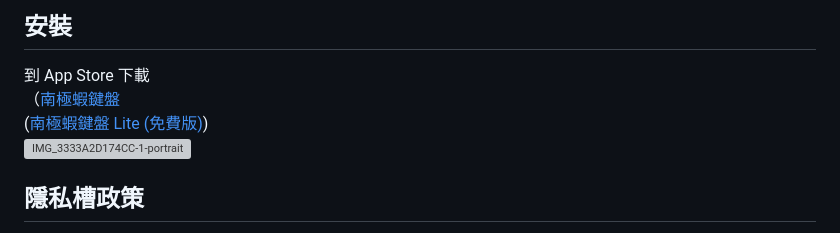
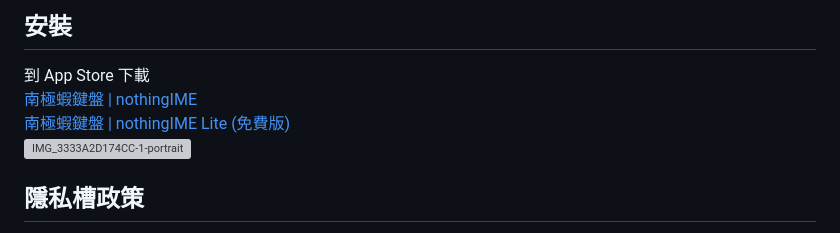
Before and after one commit to xing0501/nothingIME, a Markdown page: README.md, the part around the change. Drawn GitHub-style; grey boxes are pictures that could not be loaded.

```diff
--- a/README.md
+++ b/README.md
@@ -41,8 +41,8 @@ v1.0<br/>
 
 ## 安裝
 到 App Store 下載<br/>
-（[南極蝦鍵盤](https://apps.apple.com/tw/app/%E5%8D%97%E6%A5%B5%E8%9D%A6%E9%8D%B5%E7%9B%A4-nothingime/id6748654605)<br/>
-([南極蝦鍵盤 Lite (免費版)](https://apps.apple.com/tw/app/%E5%8D%97%E6%A5%B5%E8%9D%A6%E9%8D%B5%E7%9B%A4lite-%E6%94%AF%E6%8F%B4%E5%98%B8%E8%9D%A6%E7%B1%B3%E9%8D%B5%E7%9B%A4%E8%BC%B8%E5%85%A5%E6%B3%95/id6749168274))<br/>
+[南極蝦鍵盤 | nothingIME](https://apps.apple.com/tw/app/%E5%8D%97%E6%A5%B5%E8%9D%A6%E9%8D%B5%E7%9B%A4-nothingime/id6748654605)<br/>
+[南極蝦鍵盤 | nothingIME Lite (免費版)](https://apps.apple.com/tw/app/%E5%8D%97%E6%A5%B5%E8%9D%A6%E9%8D%B5%E7%9B%A4lite-%E6%94%AF%E6%8F%B4%E5%98%B8%E8%9D%A6%E7%B1%B3%E9%8D%B5%E7%9B%A4%E8%BC%B8%E5%85%A5%E6%B3%95/id6749168274)<br/>
 <img width="300" alt="IMG_3333A2D174CC-1-portrait" src="https://github.com/user-attachments/assets/3bee64dd-027c-49a7-82e4-6cc6ad5ca05f" />
 
 ## 隱私槽政策
```
